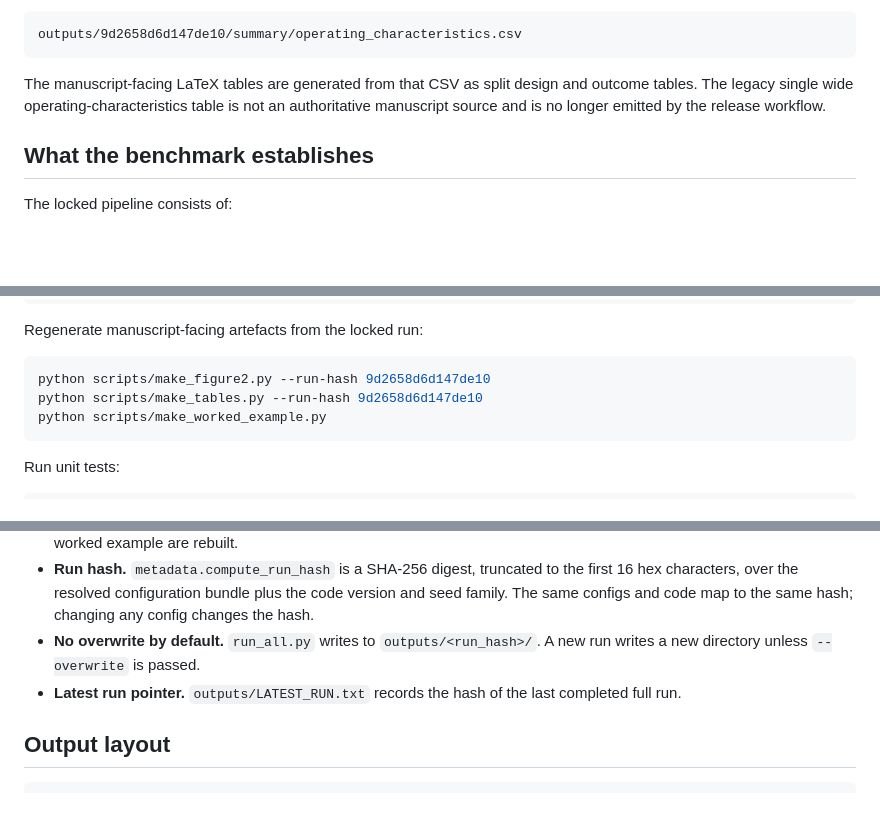
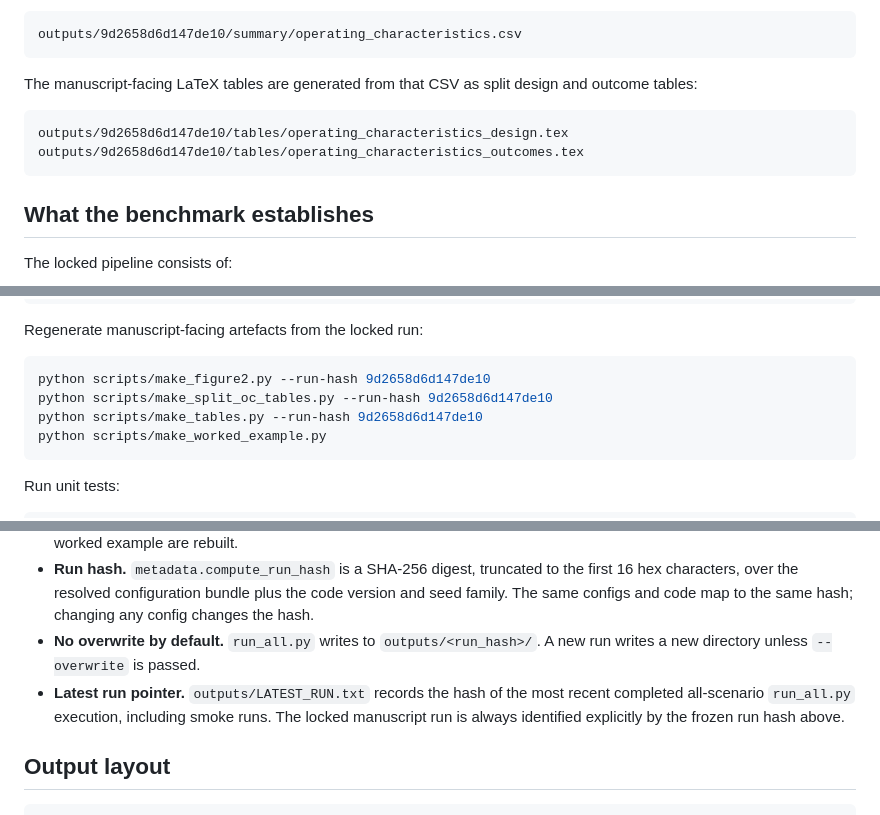
Before and after one commit to geosop/LEVEL-IIA, a Markdown page: README.md, 3 parts joined by grey strips. Rendered like a GitHub page; blank space fills up the shorter version.

Commit message:
Clarify split table reproduction workflow

````diff
--- a/README.md
+++ b/README.md
@@ -29,7 +29,12 @@ The canonical numeric source for the operating characteristics is
 outputs/9d2658d6d147de10/summary/operating_characteristics.csv
 ```
 
-The manuscript-facing LaTeX tables are generated from that CSV as split design and outcome tables. The legacy single wide operating-characteristics table is not an authoritative manuscript source and is no longer emitted by the release workflow.
+The manuscript-facing LaTeX tables are generated from that CSV as split design and outcome tables:
+
+```text
+outputs/9d2658d6d147de10/tables/operating_characteristics_design.tex
+outputs/9d2658d6d147de10/tables/operating_characteristics_outcomes.tex
+```
 
 ## What the benchmark establishes
 
@@ -107,6 +112,7 @@ Regenerate manuscript-facing artefacts from the locked run:
 
 ```bash
 python scripts/make_figure2.py --run-hash 9d2658d6d147de10
+python scripts/make_split_oc_tables.py --run-hash 9d2658d6d147de10
 python scripts/make_tables.py --run-hash 9d2658d6d147de10
 python scripts/make_worked_example.py
 ```
@@ -153,7 +159,7 @@ The optional `--strict-manuscript` flag checks the exact final-outcome counts us
 * **Replicate reproducibility.** Re-running a replicate reproduces it exactly, which is also how Figure 2 panels and the SI worked example are rebuilt.
 * **Run hash.** `metadata.compute_run_hash` is a SHA-256 digest, truncated to the first 16 hex characters, over the resolved configuration bundle plus the code version and seed family. The same configs and code map to the same hash; changing any config changes the hash.
 * **No overwrite by default.** `run_all.py` writes to `outputs/<run_hash>/`. A new run writes a new directory unless `--overwrite` is passed.
-* **Latest run pointer.** `outputs/LATEST_RUN.txt` records the hash of the last completed full run.
+* **Latest run pointer.** `outputs/LATEST_RUN.txt` records the hash of the most recent completed all-scenario `run_all.py` execution, including smoke runs. The locked manuscript run is always identified explicitly by the frozen run hash above.
 
 ## Output layout
 
````
Also changed, not shown: other parts of README.md (+1 -0 lines).
